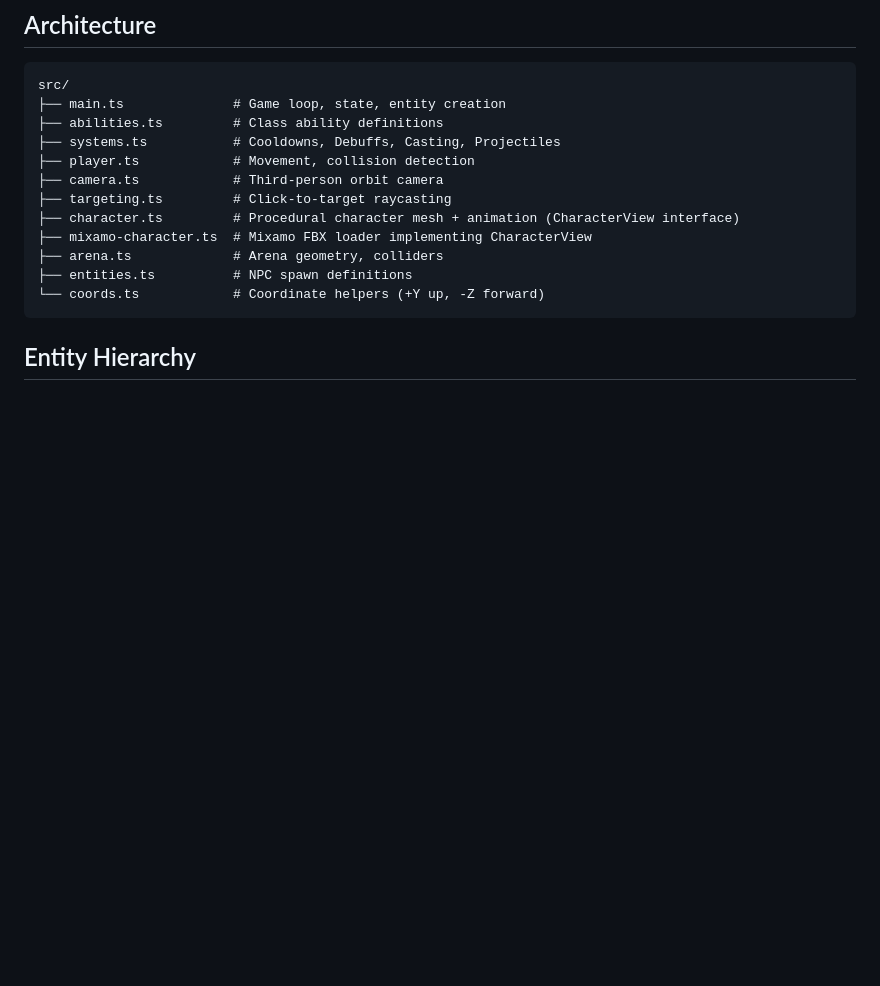
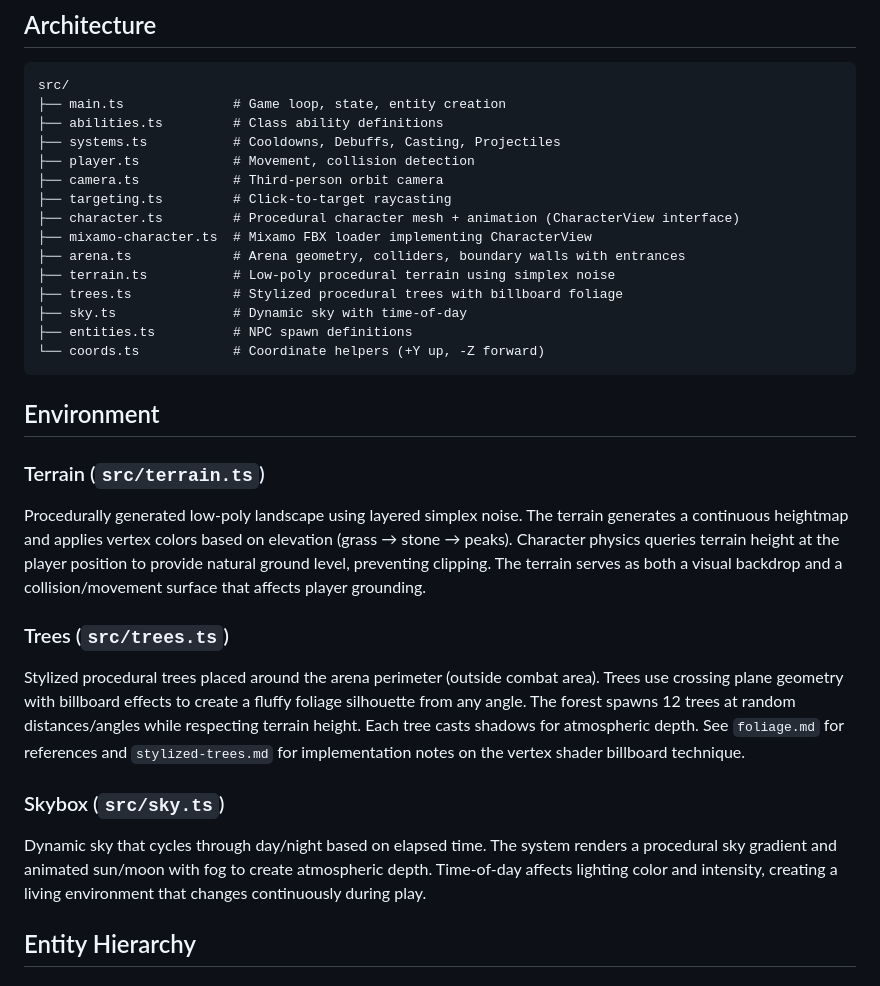
Before and after one commit to sevnseas/wow-arena, a Markdown page: README.md, the part around the change. GitHub-like rendering; blank space fills up the shorter version.

Commit message:
Add Environment section to README with terrain, trees, skybox overview

````diff
--- a/README.md
+++ b/README.md
@@ -60,10 +60,24 @@ src/
 ├── targeting.ts         # Click-to-target raycasting
 ├── character.ts         # Procedural character mesh + animation (CharacterView interface)
 ├── mixamo-character.ts  # Mixamo FBX loader implementing CharacterView
-├── arena.ts             # Arena geometry, colliders
+├── arena.ts             # Arena geometry, colliders, boundary walls with entrances
+├── terrain.ts           # Low-poly procedural terrain using simplex noise
+├── trees.ts             # Stylized procedural trees with billboard foliage
+├── sky.ts               # Dynamic sky with time-of-day
 ├── entities.ts          # NPC spawn definitions
 └── coords.ts            # Coordinate helpers (+Y up, -Z forward)
 ```
+
+## Environment
+
+### Terrain (`src/terrain.ts`)
+Procedurally generated low-poly landscape using layered simplex noise. The terrain generates a continuous heightmap and applies vertex colors based on elevation (grass → stone → peaks). Character physics queries terrain height at the player position to provide natural ground level, preventing clipping. The terrain serves as both a visual backdrop and a collision/movement surface that affects player grounding.
+
+### Trees (`src/trees.ts`)
+Stylized procedural trees placed around the arena perimeter (outside combat area). Trees use crossing plane geometry with billboard effects to create a fluffy foliage silhouette from any angle. The forest spawns 12 trees at random distances/angles while respecting terrain height. Each tree casts shadows for atmospheric depth. See `foliage.md` for references and `stylized-trees.md` for implementation notes on the vertex shader billboard technique.
+
+### Skybox (`src/sky.ts`)
+Dynamic sky that cycles through day/night based on elapsed time. The system renders a procedural sky gradient and animated sun/moon with fog to create atmospheric depth. Time-of-day affects lighting color and intensity, creating a living environment that changes continuously during play.
 
 ## Entity Hierarchy
 
````
